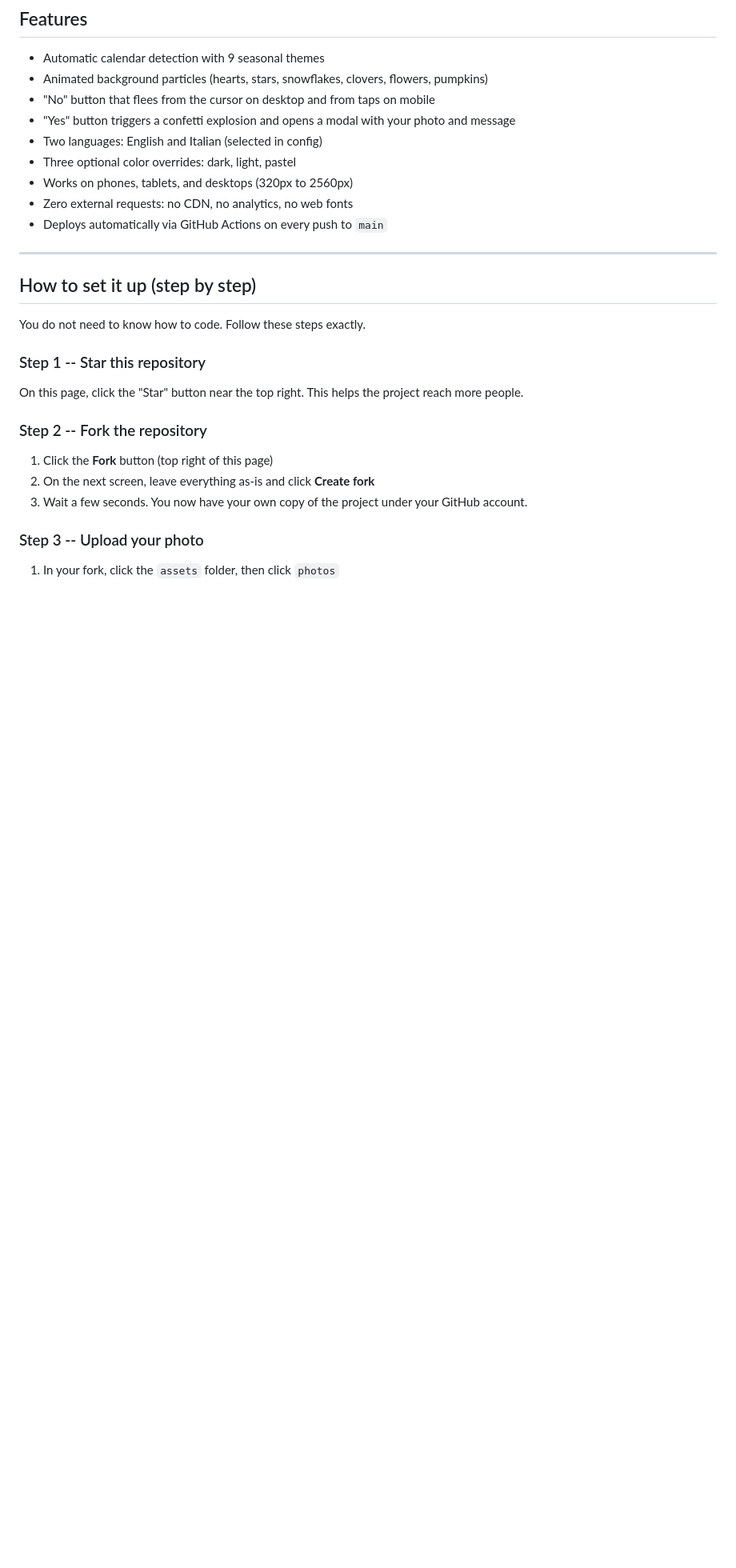
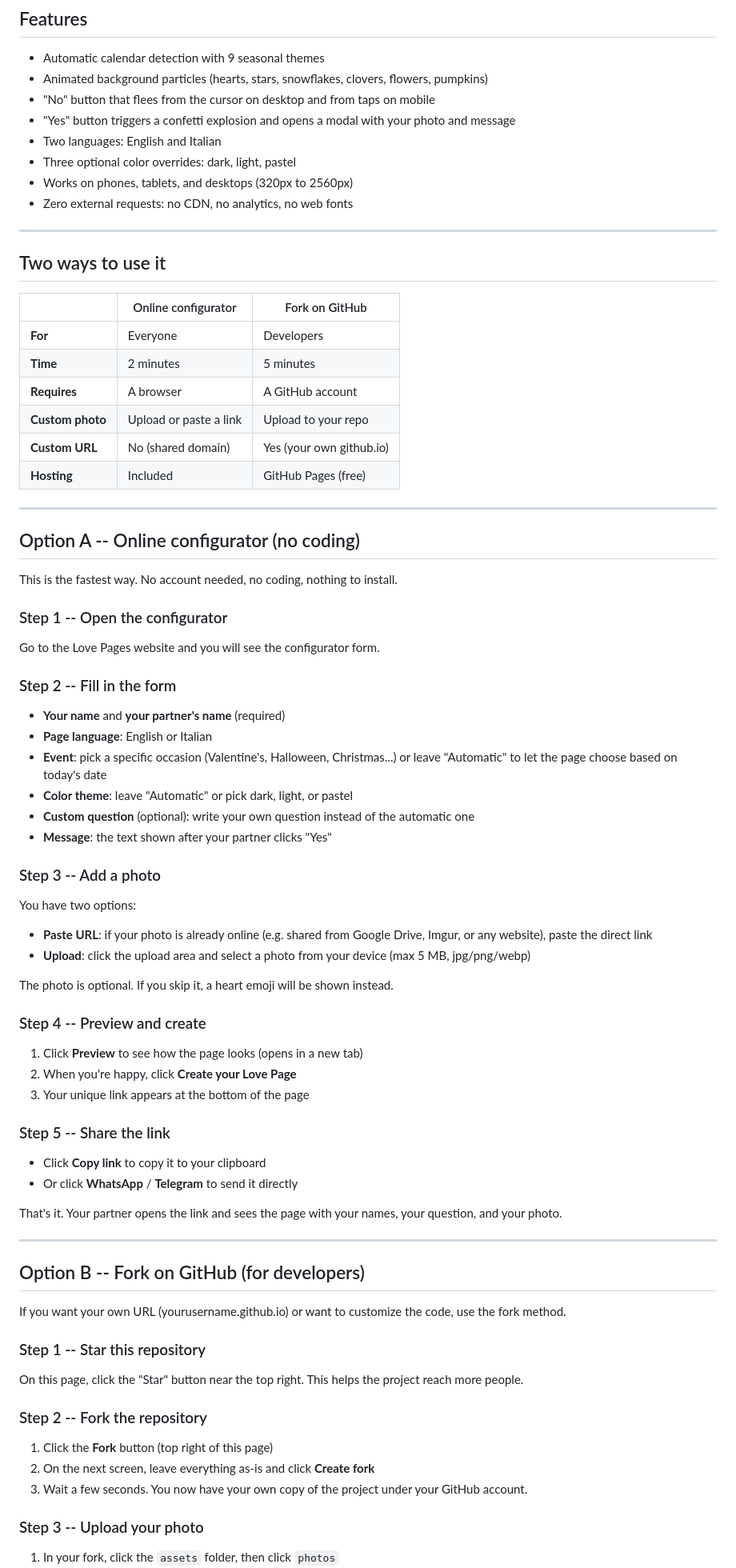
Before and after one commit to AndreaBonn/love-pages-by-Bonn, a Markdown page: README.md, the part around one of its changes. Shown at 80% size. GitHub-like rendering; blank space fills up the shorter version.

```diff
--- a/README.md
+++ b/README.md
@@ -57,17 +57,70 @@ When your partner clicks "Yes", a confetti explosion reveals your photo and mess
 - Animated background particles (hearts, stars, snowflakes, clovers, flowers, pumpkins)
 - "No" button that flees from the cursor on desktop and from taps on mobile
 - "Yes" button triggers a confetti explosion and opens a modal with your photo and message
-- Two languages: English and Italian (selected in config)
+- Two languages: English and Italian
 - Three optional color overrides: dark, light, pastel
 - Works on phones, tablets, and desktops (320px to 2560px)
 - Zero external requests: no CDN, no analytics, no web fonts
-- Deploys automatically via GitHub Actions on every push to `main`
 
 ---
 
-## How to set it up (step by step)
+## Two ways to use it
 
-You do not need to know how to code. Follow these steps exactly.
+| | Online configurator | Fork on GitHub |
+|---|---|---|
+| **For** | Everyone | Developers |
+| **Time** | 2 minutes | 5 minutes |
+| **Requires** | A browser | A GitHub account |
+| **Custom photo** | Upload or paste a link | Upload to your repo |
+| **Custom URL** | No (shared domain) | Yes (your own github.io) |
+| **Hosting** | Included | GitHub Pages (free) |
+
+---
+
+## Option A -- Online configurator (no coding)
+
+This is the fastest way. No account needed, no coding, nothing to install.
+
+### Step 1 -- Open the configurator
+
+Go to the Love Pages website and you will see the configurator form.
+
+### Step 2 -- Fill in the form
+
+- **Your name** and **your partner's name** (required)
+- **Page language**: English or Italian
+- **Event**: pick a specific occasion (Valentine's, Halloween, Christmas...) or leave "Automatic" to let the page choose based on today's date
+- **Color theme**: leave "Automatic" or pick dark, light, or pastel
+- **Custom question** (optional): write your own question instead of the automatic one
+- **Message**: the text shown after your partner clicks "Yes"
+
+### Step 3 -- Add a photo
+
+You have two options:
+
+- **Paste URL**: if your photo is already online (e.g. shared from Google Drive, Imgur, or any website), paste the direct link
+- **Upload**: click the upload area and select a photo from your device (max 5 MB, jpg/png/webp)
+
+The photo is optional. If you skip it, a heart emoji will be shown instead.
+
+### Step 4 -- Preview and create
+
+1. Click **Preview** to see how the page looks (opens in a new tab)
+2. When you're happy, click **Create your Love Page**
+3. Your unique link appears at the bottom of the page
+
+### Step 5 -- Share the link
+
+- Click **Copy link** to copy it to your clipboard
+- Or click **WhatsApp** / **Telegram** to send it directly
+
+That's it. Your partner opens the link and sees the page with your names, your question, and your photo.
+
+---
+
+## Option B -- Fork on GitHub (for developers)
+
+If you want your own URL (yourusername.github.io) or want to customize the code, use the fork method.
 
 ### Step 1 -- Star this repository
 
```
Also changed, not shown: other parts of README.md (+16 -8 lines), README.it.md (+73 -12 lines).
